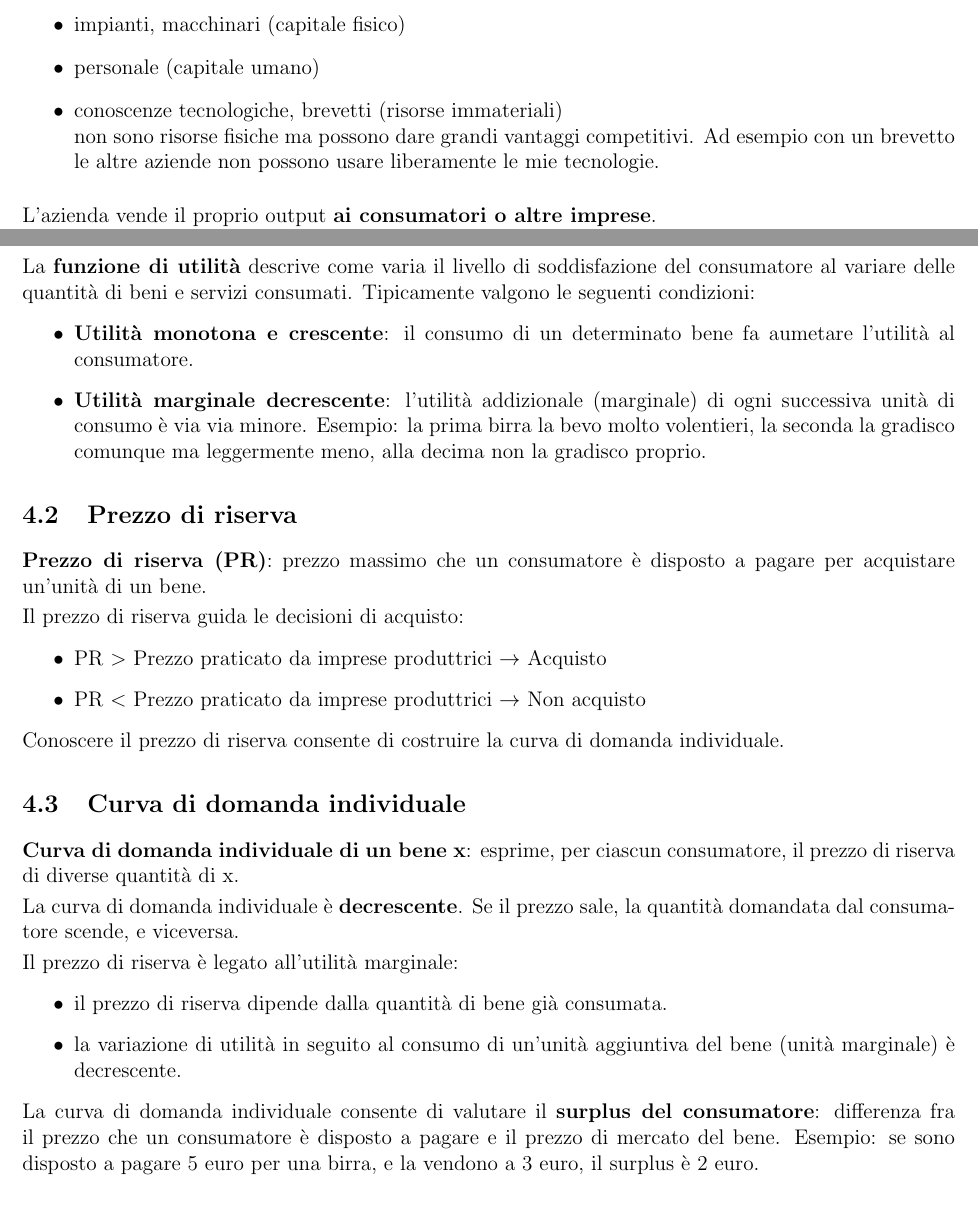
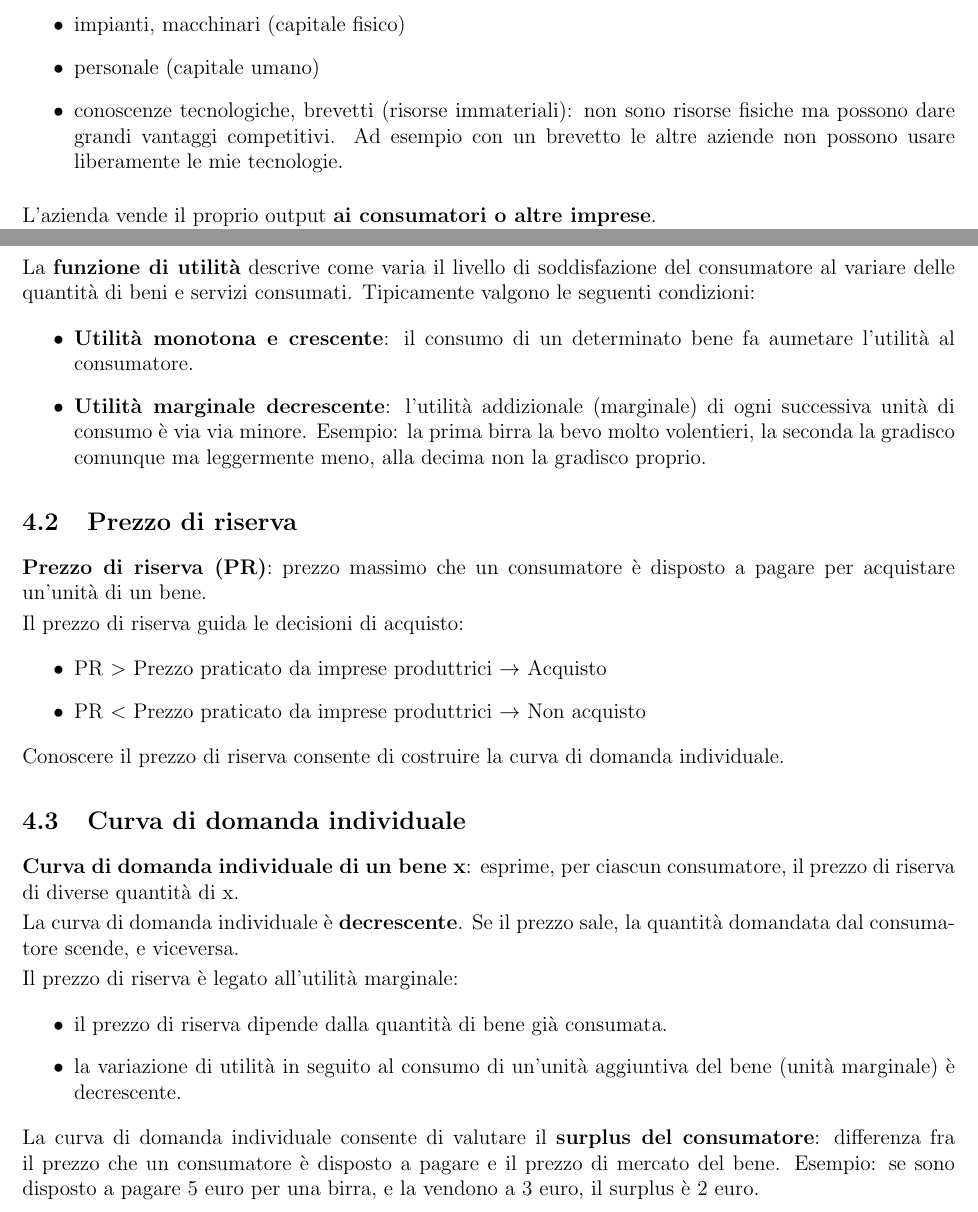
Before and after one commit to albertomosconi/notes, a LaTeX document (economia/main.tex, which reads economia/sections/2_imprese.tex, economia/sections/4_consumatori.tex): two parts of pages 4 and 10 of 16, joined at a grey line, cut so that both start at the same text. Compiled offline with pdfLaTeX.

Commit message:
refactor: format code

```diff
--- a/economia/sections/2_imprese.tex
+++ b/economia/sections/2_imprese.tex
@@ -9,8 +9,7 @@ Le risorse possono essere:
 \begin{itemize}
     \item impianti, macchinari (capitale fisico)
     \item personale (capitale umano)
-        \item conoscenze tecnologiche, brevetti (risorse immateriali)\\
-            non sono risorse fisiche ma possono dare grandi vantaggi competitivi. Ad esempio con un brevetto le altre aziende non possono usare liberamente le mie tecnologie.
+    \item conoscenze tecnologiche, brevetti (risorse immateriali): non sono risorse fisiche ma possono dare grandi vantaggi competitivi. Ad esempio con un brevetto le altre aziende non possono usare liberamente le mie tecnologie.
 \end{itemize}
 
 L'azienda vende il proprio output \textbf{ai consumatori o altre imprese}.\\
--- a/economia/sections/4_consumatori.tex
+++ b/economia/sections/4_consumatori.tex
@@ -41,7 +41,7 @@ Il prezzo di riserva è legato all'utilità marginale:
 	\item la variazione di utilità in seguito al consumo di un'unità aggiuntiva del bene (unità marginale) è decrescente.
 \end{itemize}
 
-La curva di domanda individuale consente di valutare il \textbf{surplus del consumatore}: differenza fra il prezzo che un consumatore è disposto a pagare e il prezzo di mercato del bene. Esempio: se sono disposto a pagare 5 euro per una birra, e la vendono a 3 euro, il surplus è 2 euro.\\
+La curva di domanda individuale consente di valutare il \textbf{surplus del consumatore}: differenza fra il prezzo che un consumatore è disposto a pagare e il prezzo di mercato del bene. Esempio: se sono disposto a pagare 5 euro per una birra, e la vendono a 3 euro, il surplus è 2 euro.
 
 \subsubsection{Determinanti della domanda individuale:}
 \begin{enumerate}
```
Also changed, not shown: economia/sections/3_forme-giuridiche.tex (+1 -2 lines), economia/sections/5_offerte-forme-mercato.tex (+3 -3 lines), economia/main.pdf, economia/main.tex (line endings or trailing spaces), economia/sections/1_definizioni.tex (indentation only). Lines whose indentation alone changed are shown as unchanged.
